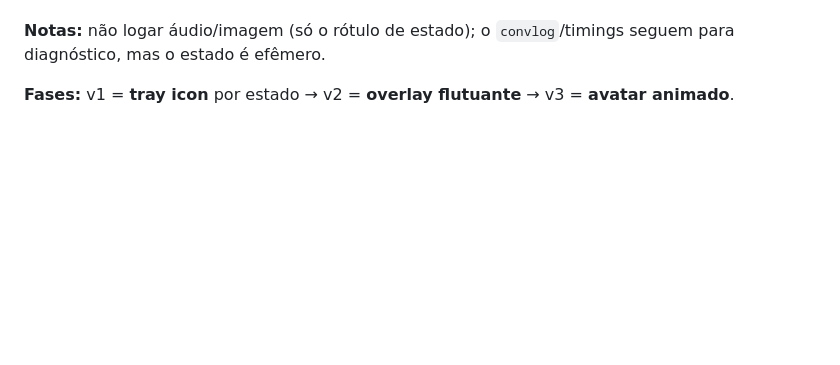
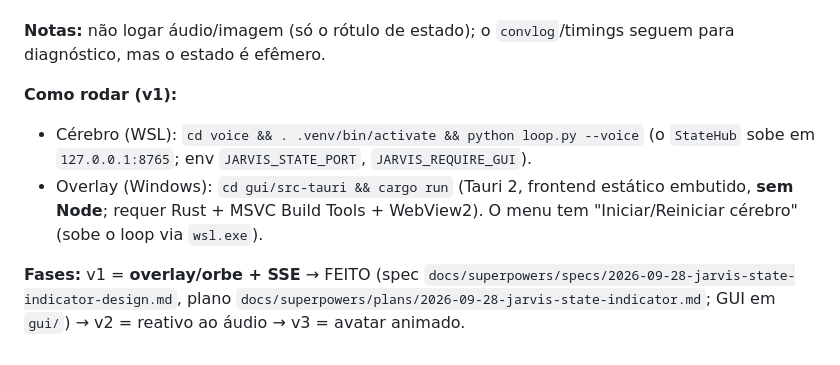
Before and after one commit to GuilhermeBn198/jarvis, a Markdown page: docs/backlog.md, the part around the change. Rendered like a GitHub page; blank space fills up the shorter version.

Commit message:
docs(jarvis): backlog - indicador v1 (overlay/orbe+SSE) feito + como rodar

```diff
--- a/docs/backlog.md
+++ b/docs/backlog.md
@@ -53,4 +53,8 @@ Itens registrados para atacar depois, com contexto.
 
 **Notas:** não logar áudio/imagem (só o rótulo de estado); o `convlog`/timings seguem para diagnóstico, mas o estado é efêmero.
 
-**Fases:** v1 = **tray icon** por estado → v2 = **overlay flutuante** → v3 = **avatar animado**.
+**Como rodar (v1):**
+- Cérebro (WSL): `cd voice && . .venv/bin/activate && python loop.py --voice` (o `StateHub` sobe em `127.0.0.1:8765`; env `JARVIS_STATE_PORT`, `JARVIS_REQUIRE_GUI`).
+- Overlay (Windows): `cd gui/src-tauri && cargo run` (Tauri 2, frontend estático embutido, **sem Node**; requer Rust + MSVC Build Tools + WebView2). O menu tem "Iniciar/Reiniciar cérebro" (sobe o loop via `wsl.exe`).
+
+**Fases:** v1 = **overlay/orbe + SSE** → FEITO (spec `docs/superpowers/specs/2026-09-28-jarvis-state-indicator-design.md`, plano `docs/superpowers/plans/2026-09-28-jarvis-state-indicator.md`; GUI em `gui/`) → v2 = reativo ao áudio → v3 = avatar animado.
```
